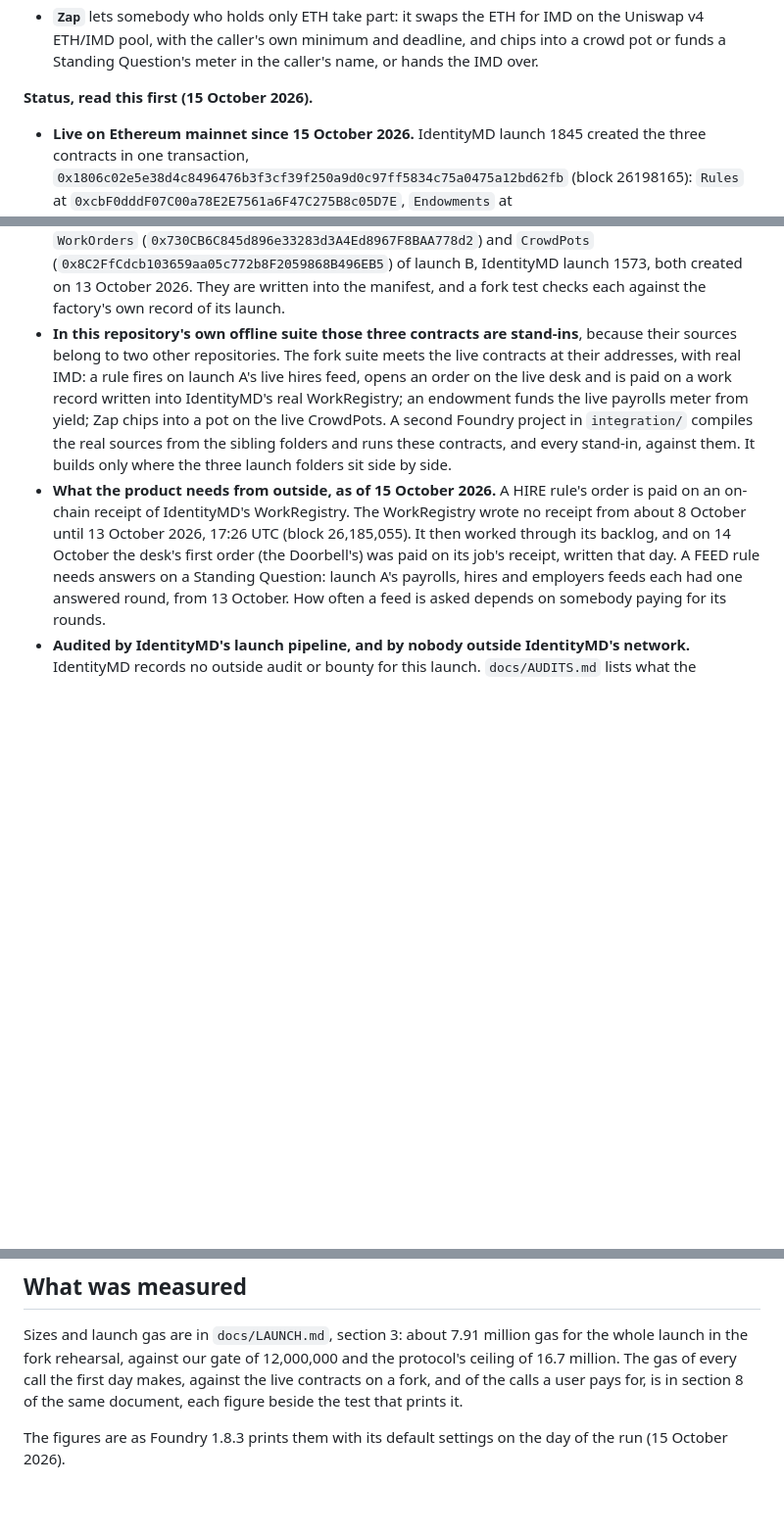
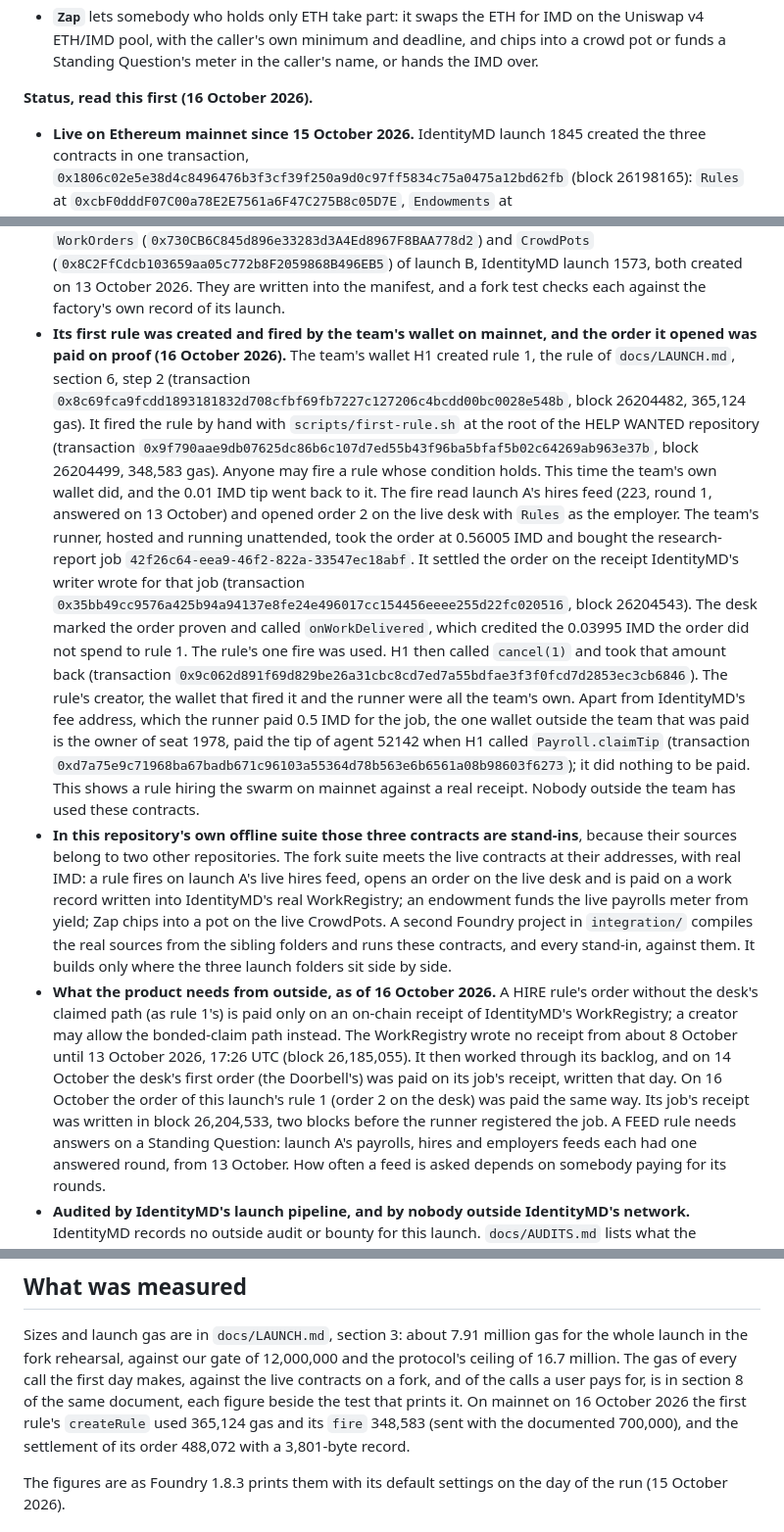
Before and after one commit to OoJae/help-wanted, a Markdown page: README.md, 3 parts joined by grey strips. Shown at 98% size. GitHub-like rendering; blank space fills up the shorter version.

Commit message:
Documents brought up to date: order 2, opened by the first rule, paid on proof

```diff
--- a/README.md
+++ b/README.md
@@ -14,7 +14,7 @@ launches of HELP WANTED, a job board on which the employer can be a contract.
   ETH/IMD pool, with the caller's own minimum and deadline, and chips into a crowd pot or funds a
   Standing Question's meter in the caller's name, or hands the IMD over.
 
-**Status, read this first (15 October 2026).**
+**Status, read this first (16 October 2026).**
 
 - **Live on Ethereum mainnet since 15 October 2026.** IdentityMD launch 1845 created the three
   contracts in one transaction, `0x1806c02e5e38d4c8496476b3f3cf39f250a9d0c97ff5834c75a0475a12bd62fb`
@@ -39,6 +39,30 @@ launches of HELP WANTED, a job board on which the employer can be a contract.
   (`0x8C2FfCdcb103659aa05c772b8F2059868B496EB5`) of launch B, IdentityMD launch 1573, both created on
   13 October 2026. They are written into the manifest, and a fork test checks each against the
   factory's own record of its launch.
+- **Its first rule was created and fired by the team's wallet on mainnet, and the order it opened
+  was paid on proof (16 October 2026).** The team's wallet H1 created rule 1, the rule of
+  `docs/LAUNCH.md`, section 6, step 2 (transaction
+  `0x8c69fca9fcdd1893181832d708cfbf69fb7227c127206c4bcdd00bc0028e548b`, block 26204482, 365,124
+  gas). It fired the rule by hand with `scripts/first-rule.sh` at the root of the
+  HELP WANTED repository (transaction
+  `0x9f790aae9db07625dc86b6c107d7ed55b43f96ba5bfaf5b02c64269ab963e37b`, block 26204499, 348,583
+  gas). Anyone may fire a rule whose condition holds. This time the team's own wallet did, and the
+  0.01 IMD tip went back to it. The fire read launch A's hires feed (223, round 1, answered on 13
+  October) and opened order 2 on the live desk with `Rules` as the employer. The team's runner,
+  hosted and running unattended, took the order at 0.56005 IMD and bought the research-report job
+  `42f26c64-eea9-46f2-822a-33547ec18abf`. It settled the order on the receipt IdentityMD's writer
+  wrote for that job (transaction
+  `0x35bb49cc9576a425b94a94137e8fe24e496017cc154456eeee255d22fc020516`, block 26204543). The desk
+  marked the order proven and called `onWorkDelivered`, which credited the 0.03995 IMD the order
+  did not spend to rule 1. The rule's one fire was used. H1 then called `cancel(1)` and took that
+  amount back (transaction `0x9c062d891f69d829be26a31cbc8cd7ed7a55bdfae3f3f0fcd7d2853ec3cb6846`).
+  The rule's creator, the wallet that fired it and the runner were all the team's own. Apart from
+  IdentityMD's fee address, which the runner paid 0.5 IMD for the job, the one wallet outside the
+  team that was paid is the owner of seat 1978, paid the tip of agent 52142 when H1 called
+  `Payroll.claimTip` (transaction
+  `0xd7a75e9c71968ba67badb671c96103a55364d78b563e6b6561a08b98603f6273`); it did nothing to be paid.
+  This shows a rule hiring the swarm on mainnet against a real receipt. Nobody outside the team
+  has used these contracts.
 - **In this repository's own offline suite those three contracts are stand-ins**, because their
   sources belong to two other repositories. The fork suite meets the live contracts at their
   addresses, with real IMD: a rule fires on launch A's live hires feed, opens an order on the live
@@ -47,11 +71,14 @@ launches of HELP WANTED, a job board on which the employer can be a contract.
   project in `integration/` compiles the real sources from the sibling folders and runs these
   contracts, and every stand-in, against them. It builds only where the three launch folders sit
   side by side.
-- **What the product needs from outside, as of 15 October 2026.** A HIRE rule's order is paid on an
-  on-chain receipt of IdentityMD's WorkRegistry. The WorkRegistry wrote no receipt from about
-  8 October until 13 October 2026, 17:26 UTC (block 26,185,055). It then worked through its
-  backlog, and on 14 October the desk's first order (the Doorbell's) was paid on its job's receipt,
-  written that day. A FEED rule needs answers on a Standing Question: launch A's payrolls, hires and
+- **What the product needs from outside, as of 16 October 2026.** A HIRE rule's order without the
+  desk's claimed path (as rule 1's) is paid only on an on-chain receipt of IdentityMD's
+  WorkRegistry; a creator may allow the bonded-claim path instead. The WorkRegistry wrote no
+  receipt from about 8 October until 13 October 2026, 17:26 UTC (block 26,185,055). It then worked
+  through its backlog, and on 14 October the desk's first order (the Doorbell's) was paid on its job's receipt,
+  written that day. On 16 October the order of this launch's rule 1 (order 2 on the desk) was paid
+  the same way. Its job's receipt was written in block 26,204,533, two blocks before the runner
+  registered the job. A FEED rule needs answers on a Standing Question: launch A's payrolls, hires and
   employers feeds each had one answered round, from 13 October. How often a feed is asked depends on
   somebody paying for its rounds.
 - **Audited by IdentityMD's launch pipeline, and by nobody outside IdentityMD's network.**
@@ -284,7 +311,10 @@ when a rule's order is settled).
 Sizes and launch gas are in `docs/LAUNCH.md`, section 3: about 7.91 million gas for the whole launch
 in the fork rehearsal, against our gate of 12,000,000 and the protocol's ceiling of 16.7 million. The
 gas of every call the first day makes, against the live contracts on a fork, and of the calls a user
-pays for, is in section 8 of the same document, each figure beside the test that prints it.
+pays for, is in section 8 of the same document, each figure beside the test that prints it. On
+mainnet on 16 October 2026 the first rule's `createRule` used 365,124 gas and its `fire` 348,583
+(sent with the documented 700,000), and the settlement of its order 488,072 with a 3,801-byte
+record.
 
 The figures are as Foundry 1.8.3 prints them with its default settings on the day of the run (15
 October 2026).
```
Also changed, not shown: docs/LAUNCH.md (+13 -1 lines), docs/THREATS.md (+26 -11 lines).
